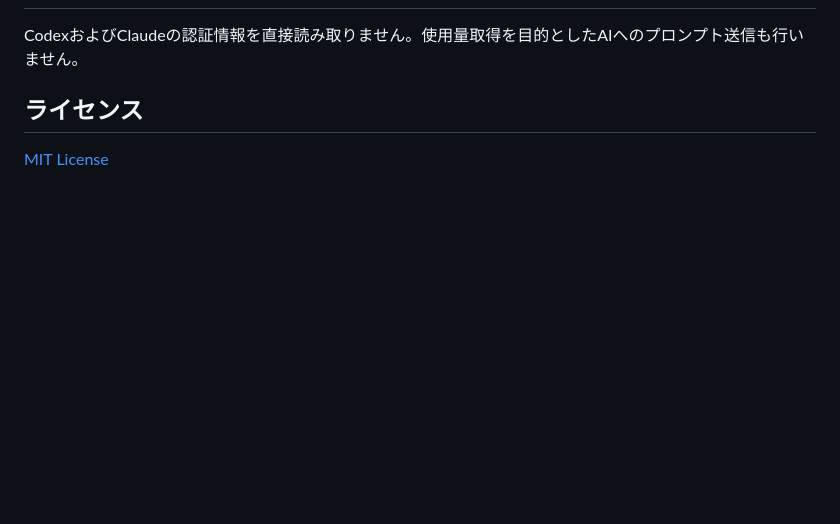
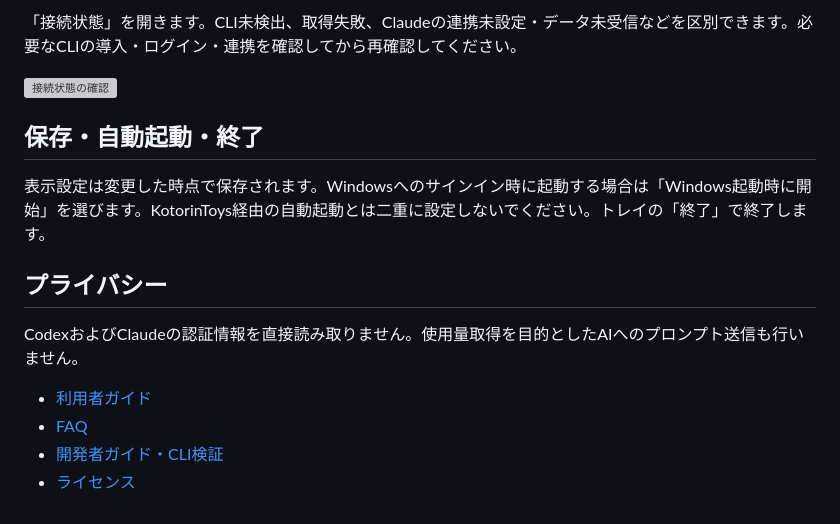
Before and after one commit to KotorinChunChun/AgentTasktrayViewer, a Markdown page: README.md, the part around one of its changes. GitHub-like rendering; blank space fills up the shorter version; grey boxes are pictures that could not be loaded.

```diff
--- a/README.md
+++ b/README.md
@@ -29,6 +37,16 @@ Codexの5時間枠・週間枠と、Claude Codeの5時間枠・週間枠を、
+「接続状態」を開きます。CLI未検出、取得失敗、Claudeの連携未設定・データ未受信などを区別できます。必要なCLIの導入・ログイン・連携を確認してから再確認してください。
+
+![接続状態の確認](docs/images/readme/05-diagnostics.png)
+
+## 保存・自動起動・終了
+
+表示設定は変更した時点で保存されます。Windowsへのサインイン時に起動する場合は「Windows起動時に開始」を選びます。KotorinToys経由の自動起動とは二重に設定しないでください。トレイの「終了」で終了します。
+
+## プライバシー
 
 CodexおよびClaudeの認証情報を直接読み取りません。使用量取得を目的としたAIへのプロンプト送信も行いません。
 
-## ライセンス
-
-[MIT License](LICENSE)
+- [利用者ガイド](docs/USERS_GUIDE.md)
+- [FAQ](docs/FAQ.md)
+- [開発者ガイド・CLI検証](docs/DEVELOPERS_GUIDE.md)
+- [ライセンス](LICENSE)
```
Also changed, not shown: other parts of README.md (+24 -16 lines), docs/DEVELOPERS_GUIDE.md (+15 -0 lines), docs/images/readme/01-settings.png (added), docs/images/readme/02-font.png (added), 7 other files.
